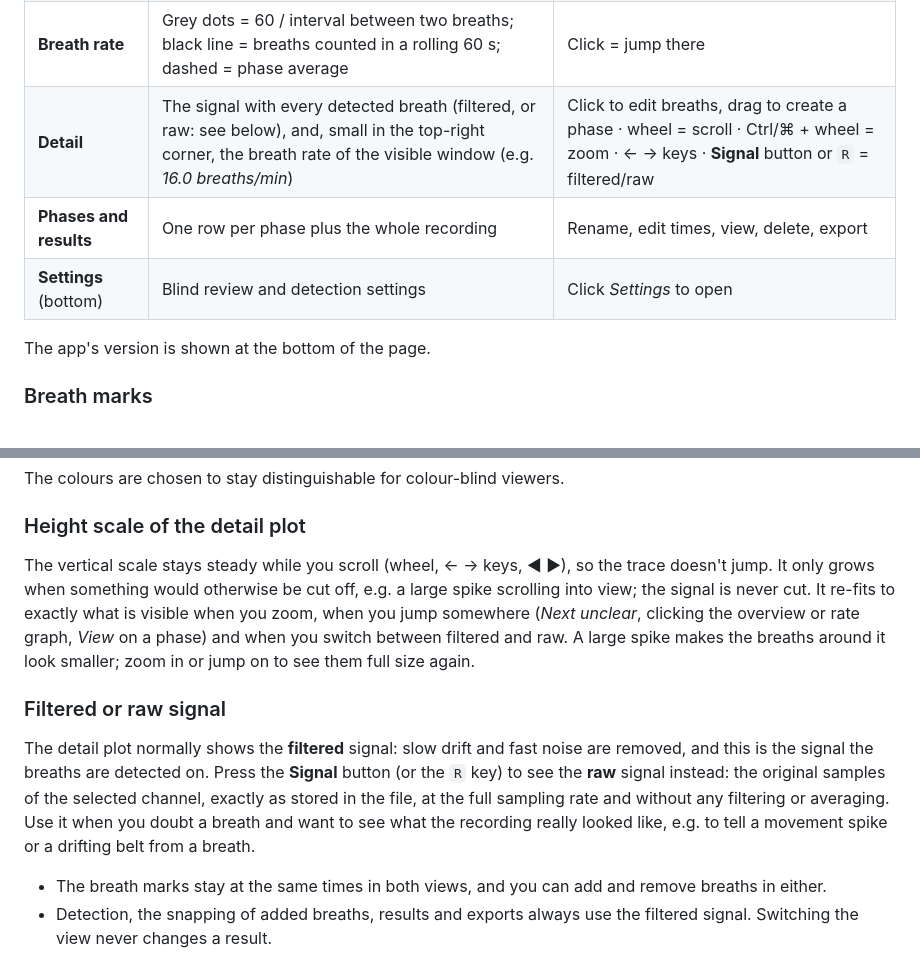
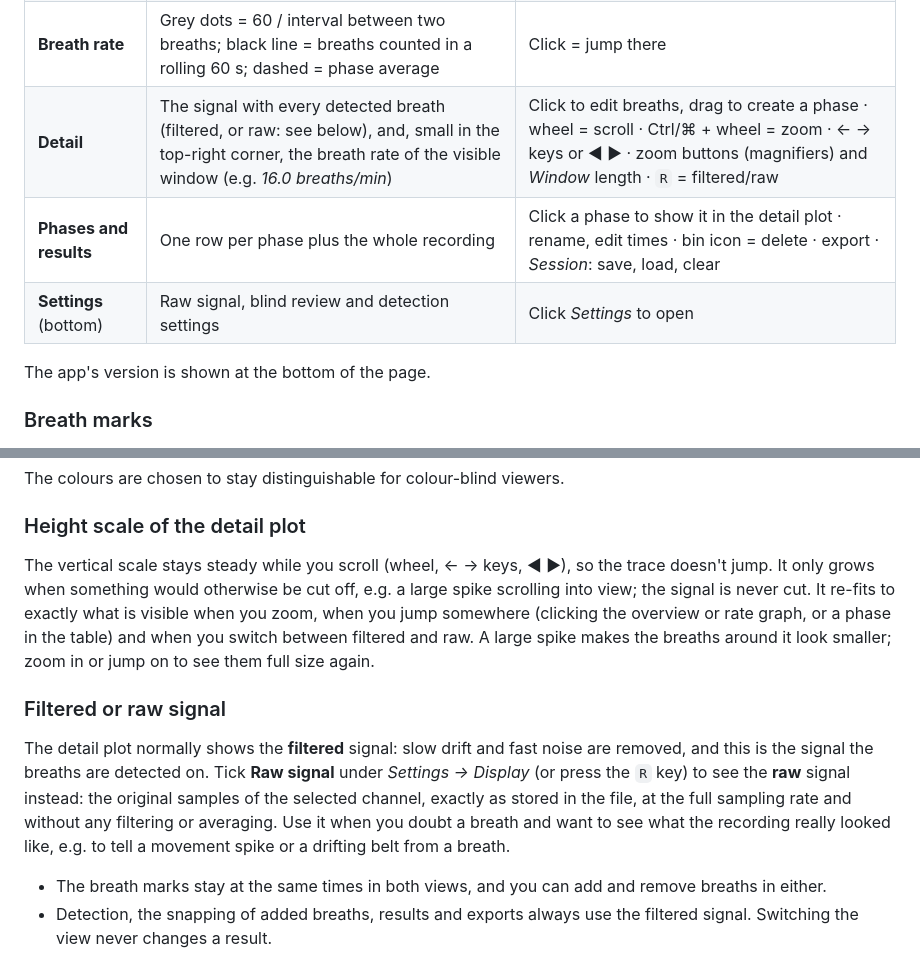
Before and after one commit to jonasprobst/rel-breathanalyser, a Markdown page: README.md, 2 parts joined by grey strips. Drawn GitHub-style.

```diff
--- a/README.md
+++ b/README.md
@@ -34,7 +34,7 @@ To start over on a file, click **Clear session** (below the export buttons) and
 | **Breath rate** | Grey dots = 60 / interval between two breaths; black line = breaths counted in a rolling 60 s; dashed = phase average | Click = jump there |
-| **Detail** | The signal with every detected breath (filtered, or raw: see below), and, small in the top-right corner, the breath rate of the visible window (e.g. *16.0 breaths/min*) | Click to edit breaths, drag to create a phase · wheel = scroll · Ctrl/⌘ + wheel = zoom · ← → keys · **Signal** button or `R` = filtered/raw |
-| **Phases and results** | One row per phase plus the whole recording | Rename, edit times, view, delete, export |
-| **Settings** (bottom) | Blind review and detection settings | Click *Settings* to open |
+| **Detail** | The signal with every detected breath (filtered, or raw: see below), and, small in the top-right corner, the breath rate of the visible window (e.g. *16.0 breaths/min*) | Click to edit breaths, drag to create a phase · wheel = scroll · Ctrl/⌘ + wheel = zoom · ← → keys or ◀ ▶ · zoom buttons (magnifiers) and *Window* length · `R` = filtered/raw |
+| **Phases and results** | One row per phase plus the whole recording | Click a phase to show it in the detail plot · rename, edit times · bin icon = delete · export · *Session*: save, load, clear |
+| **Settings** (bottom) | Raw signal, blind review and detection settings | Click *Settings* to open |
 
 The app's version is shown at the bottom of the page.
 
@@ -52,11 +52,11 @@ The colours are chosen to stay distinguishable for colour-blind viewers.
 
 ### Height scale of the detail plot
 
-The vertical scale stays steady while you scroll (wheel, ← → keys, ◀ ▶), so the trace doesn't jump. It only grows when something would otherwise be cut off, e.g. a large spike scrolling into view; the signal is never cut. It re-fits to exactly what is visible when you zoom, when you jump somewhere (*Next unclear*, clicking the overview or rate graph, *View* on a phase) and when you switch between filtered and raw. A large spike makes the breaths around it look smaller; zoom in or jump on to see them full size again.
+The vertical scale stays steady while you scroll (wheel, ← → keys, ◀ ▶), so the trace doesn't jump. It only grows when something would otherwise be cut off, e.g. a large spike scrolling into view; the signal is never cut. It re-fits to exactly what is visible when you zoom, when you jump somewhere (clicking the overview or rate graph, or a phase in the table) and when you switch between filtered and raw. A large spike makes the breaths around it look smaller; zoom in or jump on to see them full size again.
 
 ### Filtered or raw signal
 
-The detail plot normally shows the **filtered** signal: slow drift and fast noise are removed, and this is the signal the breaths are detected on. Press the **Signal** button (or the `R` key) to see the **raw** signal instead: the original samples of the selected channel, exactly as stored in the file, at the full sampling rate and without any filtering or averaging. Use it when you doubt a breath and want to see what the recording really looked like, e.g. to tell a movement spike or a drifting belt from a breath.
+The detail plot normally shows the **filtered** signal: slow drift and fast noise are removed, and this is the signal the breaths are detected on. Tick **Raw signal** under *Settings → Display* (or press the `R` key) to see the **raw** signal instead: the original samples of the selected channel, exactly as stored in the file, at the full sampling rate and without any filtering or averaging. Use it when you doubt a breath and want to see what the recording really looked like, e.g. to tell a movement spike or a drifting belt from a breath.
 
 - The breath marks stay at the same times in both views, and you can add and remove breaths in either.
 - Detection, the snapping of added breaths, results and exports always use the filtered signal. Switching the view never changes a result.
```
Also changed, not shown: other parts of README.md (+4 -4 lines), docs/architecture.md (+3 -3 lines), docs/decisions.md (+5 -0 lines), docs/screenshot.png, 1 other file.
